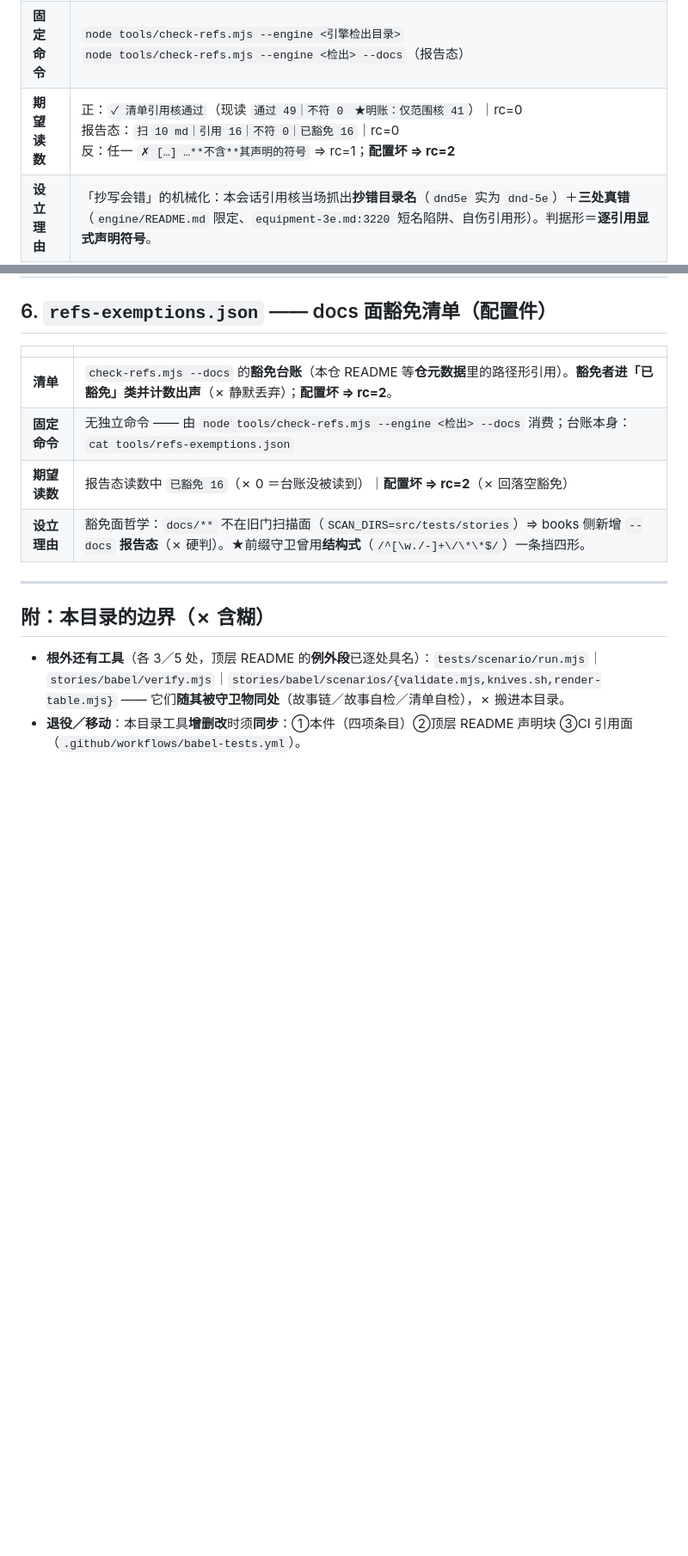
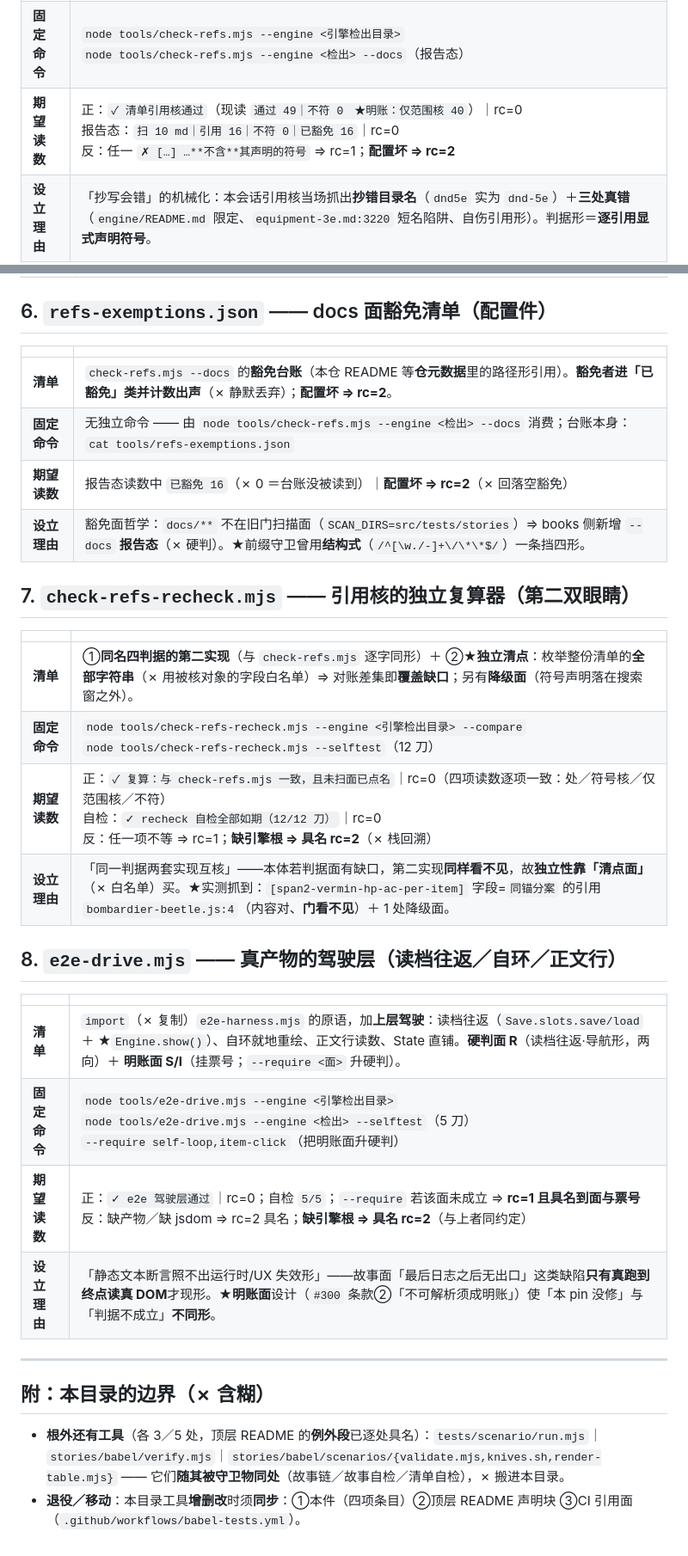
Before and after one commit to sagitrs/sgstory-books, a Markdown page: tools/README.md, 2 parts joined by grey strips. Shown at 86% size. Rendered like a GitHub page; blank space fills up the shorter version.

Commit message:
doc(98): rebase 到 main ＋ 补 tools/README.md 两条索引条目（#102 的退役同步义务）
① rebase 到现 main（`6402474`）：解掉「基座陈旧」的 3 不符（旧 pin 期基线 ⇒ engine/README 行号对新 pin 漂移）。
   新头读数与 tester-3 的本地副本一致：**49/0**（符号核 8｜仅范围核 40）＋ recheck 12/12 ＋ drive ✓ ＋ harness 15/15。
② `tools/README.md`（#102 索引件）补两条**四项条目**（清单／固定命令／期望读数／设立理由）：
   `## 7. check-refs-recheck.mjs`（独立复算器）｜`## 8. e2e-drive.mjs`（驾驶层）。
   履行该文件末尾自述的「退役／移动同步义务 ①本件（四项条目）」。
③ ★顺手修一处**陈旧读数**：`check-refs.mjs` 条目里的「仅范围核 **41**」⇒ **40**（本席实测；那个数随 pin 升版变过）。
   同族：我上轮在 `#98` 的 body 里也犯过「引用旧数」—— 故此番**以实测回填**（✗ 抄旧）。

```diff
--- a/tools/README.md
+++ b/tools/README.md
@@ -11,7 +11,7 @@
 |---|---|
 | **清单** | 核 `stories/babel/scenarios/scenarios.json` 里每处引用的**实存性**：`路径:行` 存在、**行号在范围内**、且该处**逐字含**其声明的符号（✗ 「同字段 token 猜」）。`--docs` ⇒ docs 面**报告态**（明账每次打印，✗ 硬判）。 |
 | **固定命令** | `node tools/check-refs.mjs --engine <引擎检出目录>`<br>`node tools/check-refs.mjs --engine <检出> --docs`（报告态） |
-| **期望读数** | 正：`✓ 清单引用核通过`（现读 `通过 49｜不符 0　★明账：仅范围核 41`）｜rc=0<br>报告态：`扫 10 md｜引用 16｜不符 0｜已豁免 16`｜rc=0<br>反：任一 `✗ […] …**不含**其声明的符号` ⇒ rc=1；**配置坏 ⇒ rc=2** |
+| **期望读数** | 正：`✓ 清单引用核通过`（现读 `通过 49｜不符 0　★明账：仅范围核 40`）｜rc=0<br>报告态：`扫 10 md｜引用 16｜不符 0｜已豁免 16`｜rc=0<br>反：任一 `✗ […] …**不含**其声明的符号` ⇒ rc=1；**配置坏 ⇒ rc=2** |
 | **设立理由** | 「抄写会错」的机械化：本会话引用核当场抓出**抄错目录名**（`dnd5e` 实为 `dnd-5e`）＋**三处真错**（`engine/README.md` 限定、`equipment-3e.md:3220` 短名陷阱、自伤引用形）。判据形＝**逐引用显式声明符号**。 |
 
 ## 2. `check-refs.knives.sh` —— 引用核的**正向刀**
@@ -59,6 +59,24 @@
 | **期望读数** | 报告态读数中 `已豁免 16`（✗ 0 ＝台账没被读到）｜**配置坏 ⇒ rc=2**（✗ 回落空豁免） |
 | **设立理由** | 豁免面哲学：`docs/**` 不在旧门扫描面（`SCAN_DIRS=src/tests/stories`）⇒ books 侧新增 `--docs` **报告态**（✗ 硬判）。★前缀守卫曾用**结构式**（`/^[\w./-]+\/\*\*$/`）一条挡四形。 |
 
+## 7. `check-refs-recheck.mjs` —— 引用核的**独立复算器**（第二双眼睛）
+
+| | |
+|---|---|
+| **清单** | ①**同名四判据的第二实现**（与 `check-refs.mjs` 逐字同形）＋ ②★**独立清点**：枚举整份清单的**全部字符串**（✗ 用被核对象的字段白名单）⇒ 对账差集即**覆盖缺口**；另有**降级面**（符号声明落在搜索窗之外）。 |
+| **固定命令** | `node tools/check-refs-recheck.mjs --engine <引擎检出目录> --compare`<br>`node tools/check-refs-recheck.mjs --selftest`（12 刀） |
+| **期望读数** | 正：`✓ 复算：与 check-refs.mjs 一致，且未扫面已点名`｜rc=0（四项读数逐项一致：处／符号核／仅范围核／不符）<br>自检：`✓ recheck 自检全部如期（12/12 刀）`｜rc=0<br>反：任一项不等 ⇒ rc=1；**缺引擎根 ⇒ 具名 rc=2**（✗ 栈回溯） |
+| **设立理由** | 「同一判据两套实现互核」——本体若判据面有缺口，第二实现**同样看不见**，故**独立性靠「清点面」**（✗ 白名单）买。★实测抓到：`[span2-vermin-hp-ac-per-item]` 字段=`同锚分案` 的引用 `bombardier-beetle.js:4`（内容对、**门看不见**）＋ 1 处降级面。 |
+
+## 8. `e2e-drive.mjs` —— 真产物的**驾驶层**（读档往返／自环／正文行）
+
+| | |
+|---|---|
+| **清单** | `import`（✗ 复制）`e2e-harness.mjs` 的原语，加**上层驾驶**：读档往返（`Save.slots.save/load` ＋ ★`Engine.show()`）、自环就地重绘、正文行读数、State 直铺。**硬判面 R**（读档往返·导航形，两向）＋ **明账面 S/I**（挂票号；`--require <面>` 升硬判）。 |
+| **固定命令** | `node tools/e2e-drive.mjs --engine <引擎检出目录>`<br>`node tools/e2e-drive.mjs --engine <检出> --selftest`（5 刀）<br>`--require self-loop,item-click`（把明账面升硬判） |
+| **期望读数** | 正：`✓ e2e 驾驶层通过`｜rc=0；自检 `5/5`；`--require` 若该面未成立 ⇒ **rc=1 且具名到面与票号**<br>反：缺产物／缺 jsdom ⇒ rc=2 具名；**缺引擎根 ⇒ 具名 rc=2**（与上者同约定） |
+| **设立理由** | 「静态文本断言照不出运行时/UX 失效形」——故事面「最后日志之后无出口」这类缺陷**只有真跑到终点读真 DOM**才现形。★**明账面**设计（`#300` 条款②「不可解析须成明账」）使「本 pin 没修」与「判据不成立」**不同形**。 |
+
 ---
 
 ## 附：本目录的边界（✗ 含糊）
```
